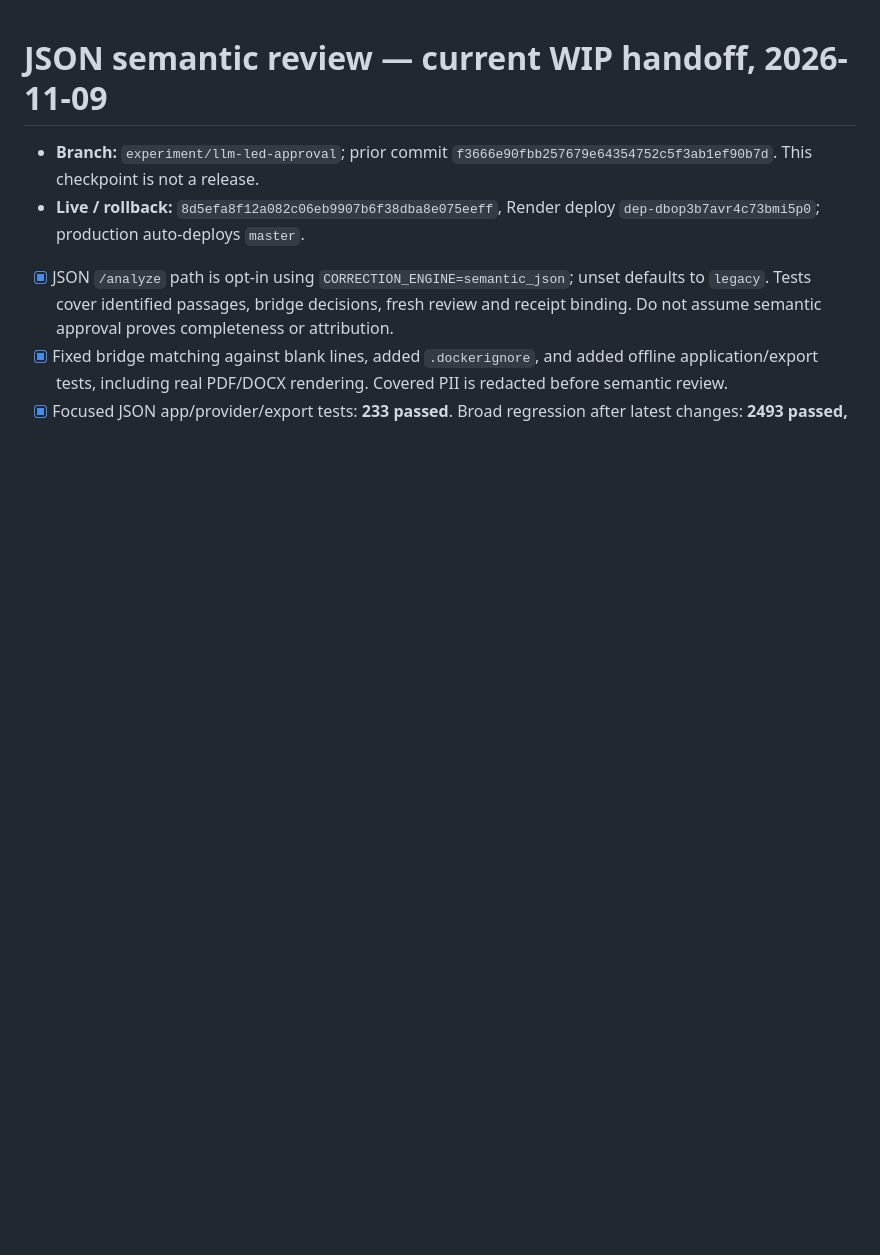
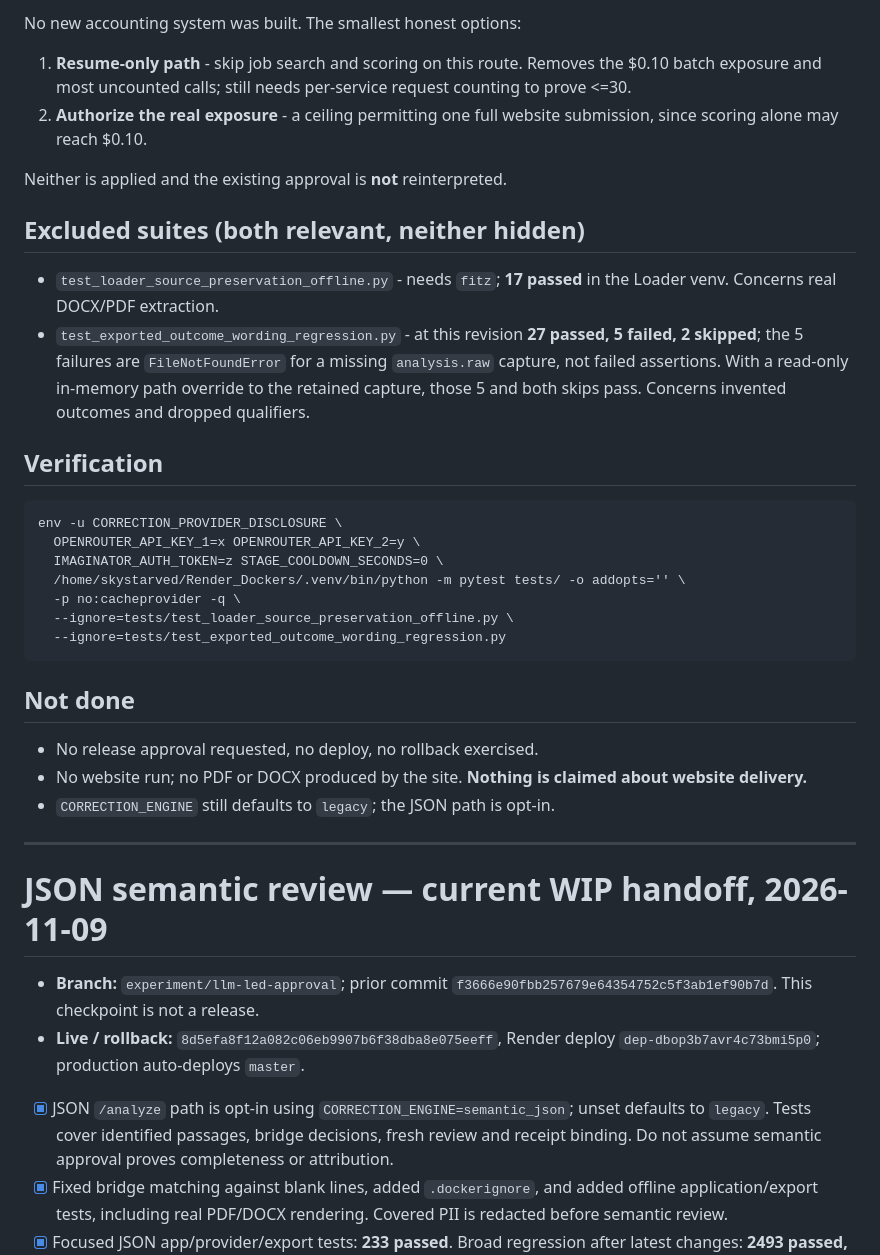
Before and after one commit to aggressor-FZX/Imagination_Resume_Module, a Markdown page: HANDOFF.md, the part around one of its changes. GitHub-like rendering; blank space fills up the shorter version.

Commit message:
docs(handoff): identity fixed at bbd4987; two website blockers stated

````diff
--- a/HANDOFF.md
+++ b/HANDOFF.md
@@ -1,3 +63,44 @@
+No new accounting system was built. The smallest honest options:
+
+1. **Resume-only path** - skip job search and scoring on this route. Removes the
+   $0.10 batch exposure and most uncounted calls; still needs per-service request
+   counting to prove <=30.
+2. **Authorize the real exposure** - a ceiling permitting one full website
+   submission, since scoring alone may reach $0.10.
+
+Neither is applied and the existing approval is **not** reinterpreted.
+
+## Excluded suites (both relevant, neither hidden)
+
+- `test_loader_source_preservation_offline.py` - needs `fitz`; **17 passed** in the
+  Loader venv. Concerns real DOCX/PDF extraction.
+- `test_exported_outcome_wording_regression.py` - at this revision **27 passed, 5
+  failed, 2 skipped**; the 5 failures are `FileNotFoundError` for a missing
+  `analysis.raw` capture, not failed assertions. With a read-only in-memory path
+  override to the retained capture, those 5 and both skips pass. Concerns invented
+  outcomes and dropped qualifiers.
+
+## Verification
+
+```
+env -u CORRECTION_PROVIDER_DISCLOSURE \
+  OPENROUTER_API_KEY_1=x OPENROUTER_API_KEY_2=y \
+  IMAGINATOR_AUTH_TOKEN=z STAGE_COOLDOWN_SECONDS=0 \
+  /home/skystarved/Render_Dockers/.venv/bin/python -m pytest tests/ -o addopts='' \
+  -p no:cacheprovider -q \
+  --ignore=tests/test_loader_source_preservation_offline.py \
+  --ignore=tests/test_exported_outcome_wording_regression.py
+```
+
+## Not done
+
+- No release approval requested, no deploy, no rollback exercised.
+- No website run; no PDF or DOCX produced by the site. **Nothing is claimed about
+  website delivery.**
+- `CORRECTION_ENGINE` still defaults to `legacy`; the JSON path is opt-in.
+
+---
+
 # JSON semantic review — current WIP handoff, 2026-11-09
 
 - **Branch:** `experiment/llm-led-approval`; prior commit `f3666e90fbb257679e64354752c5f3ab1ef90b7d`. This checkpoint is not a release.
````
Also changed, not shown: other parts of HANDOFF.md (+62 -0 lines).
